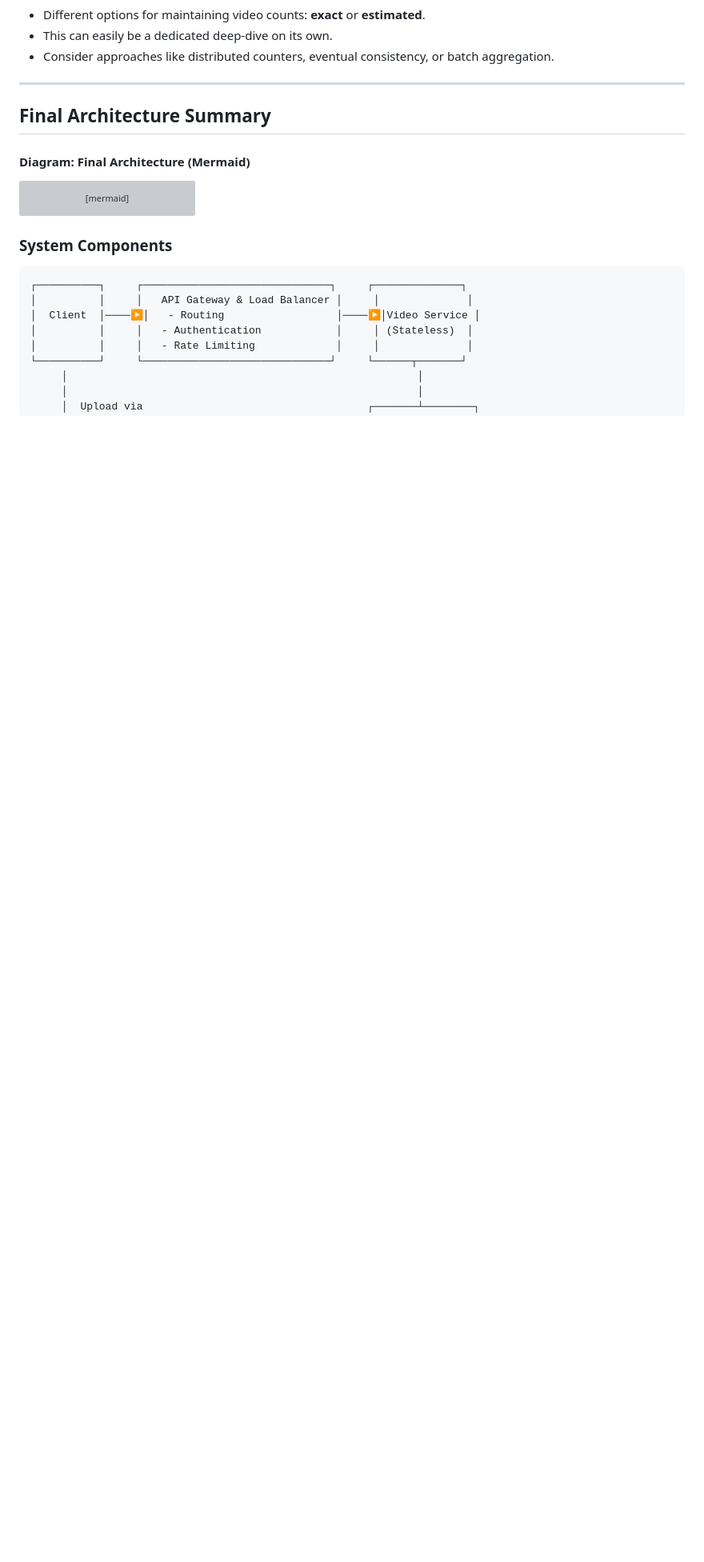
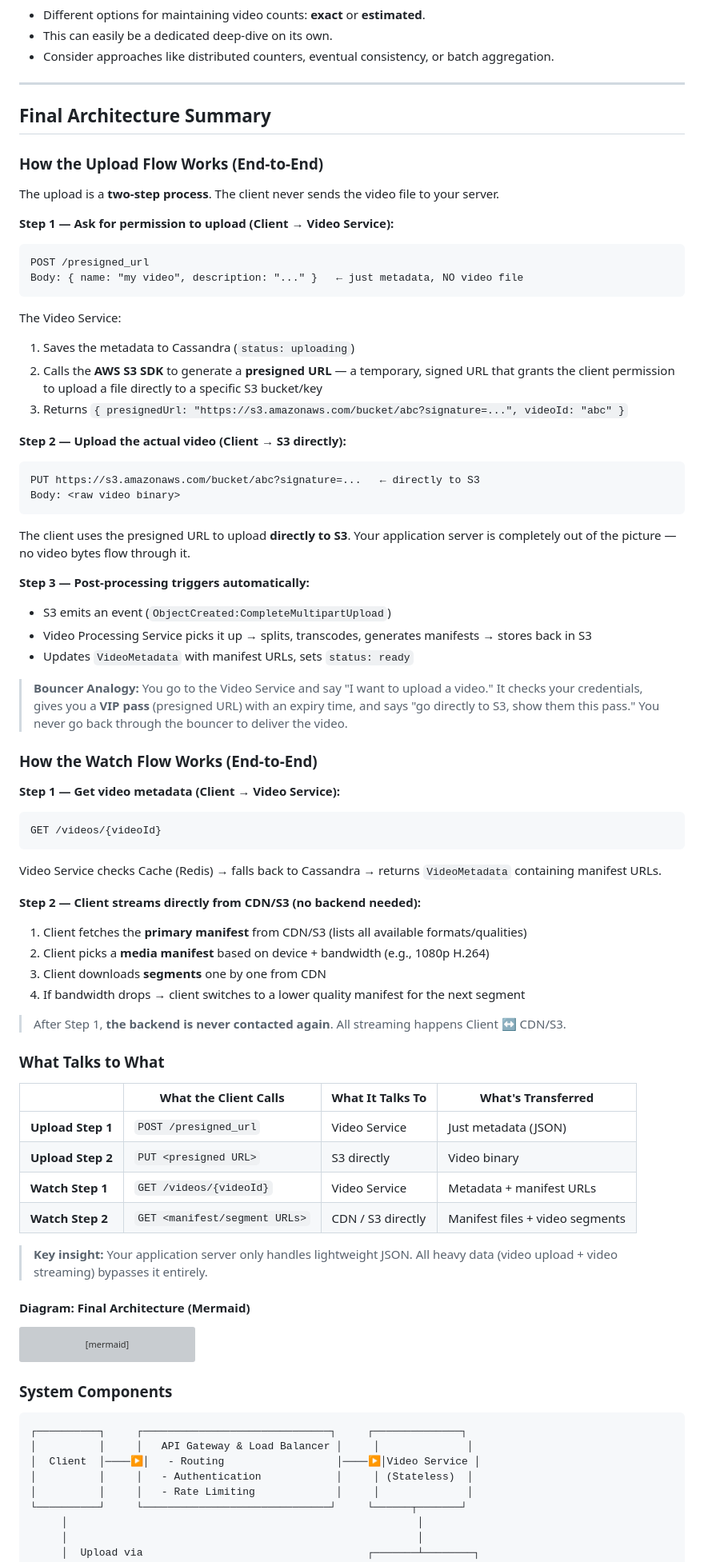
Before and after one commit to vipi-n/swe-101, a Markdown page: hld/youtube.md, the part around the change. Shown at 80% size. Rendered like a GitHub page; blank space fills up the shorter version; grey boxes are pictures that could not be loaded.

````diff
--- a/hld/youtube.md
+++ b/hld/youtube.md
@@ -787,6 +787,61 @@ flowchart TD
 
 ## Final Architecture Summary
 
+### How the Upload Flow Works (End-to-End)
+
+The upload is a **two-step process**. The client never sends the video file to your server.
+
+**Step 1 — Ask for permission to upload (Client → Video Service):**
+```
+POST /presigned_url
+Body: { name: "my video", description: "..." }   ← just metadata, NO video file
+```
+The Video Service:
+1. Saves the metadata to Cassandra (`status: uploading`)
+2. Calls the **AWS S3 SDK** to generate a **presigned URL** — a temporary, signed URL that grants the client permission to upload a file directly to a specific S3 bucket/key
+3. Returns `{ presignedUrl: "https://s3.amazonaws.com/bucket/abc?signature=...", videoId: "abc" }`
+
+**Step 2 — Upload the actual video (Client → S3 directly):**
+```
+PUT https://s3.amazonaws.com/bucket/abc?signature=...   ← directly to S3
+Body: <raw video binary>
+```
+The client uses the presigned URL to upload **directly to S3**. Your application server is completely out of the picture — no video bytes flow through it.
+
+**Step 3 — Post-processing triggers automatically:**
+- S3 emits an event (`ObjectCreated:CompleteMultipartUpload`)
+- Video Processing Service picks it up → splits, transcodes, generates manifests → stores back in S3
+- Updates `VideoMetadata` with manifest URLs, sets `status: ready`
+
+> **Bouncer Analogy:** You go to the Video Service and say "I want to upload a video." It checks your credentials, gives you a **VIP pass** (presigned URL) with an expiry time, and says "go directly to S3, show them this pass." You never go back through the bouncer to deliver the video.
+
+### How the Watch Flow Works (End-to-End)
+
+**Step 1 — Get video metadata (Client → Video Service):**
+```
+GET /videos/{videoId}
+```
+Video Service checks Cache (Redis) → falls back to Cassandra → returns `VideoMetadata` containing manifest URLs.
+
+**Step 2 — Client streams directly from CDN/S3 (no backend needed):**
+1. Client fetches the **primary manifest** from CDN/S3 (lists all available formats/qualities)
+2. Client picks a **media manifest** based on device + bandwidth (e.g., 1080p H.264)
+3. Client downloads **segments** one by one from CDN
+4. If bandwidth drops → client switches to a lower quality manifest for the next segment
+
+> After Step 1, **the backend is never contacted again**. All streaming happens Client ↔ CDN/S3.
+
+### What Talks to What
+
+| | What the Client Calls | What It Talks To | What's Transferred |
+|---|---|---|---|
+| **Upload Step 1** | `POST /presigned_url` | Video Service | Just metadata (JSON) |
+| **Upload Step 2** | `PUT <presigned URL>` | S3 directly | Video binary |
+| **Watch Step 1** | `GET /videos/{videoId}` | Video Service | Metadata + manifest URLs |
+| **Watch Step 2** | `GET <manifest/segment URLs>` | CDN / S3 directly | Manifest files + video segments |
+
+> **Key insight:** Your application server only handles lightweight JSON. All heavy data (video upload + video streaming) bypasses it entirely.
+
 #### Diagram: Final Architecture (Mermaid)
 
 ```mermaid
````
